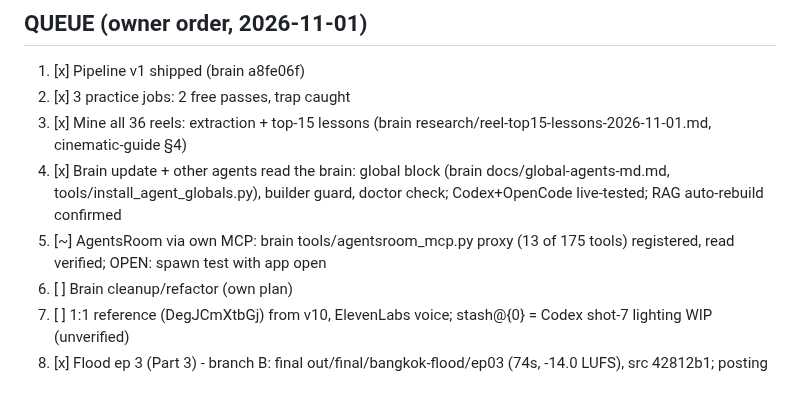
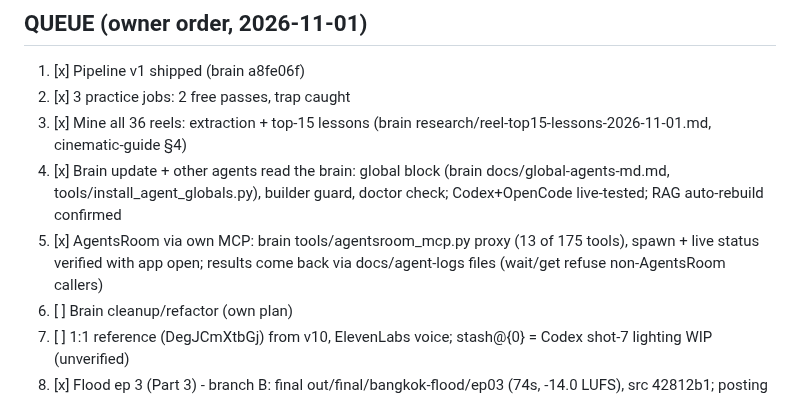
Before and after one commit to Lemonef/AI-video, a Markdown page: docs/TODO.md, the part around the change. Rendered like a GitHub page.

Commit message:
docs(todo): queue 5 done (agentsroom spawn verified)
Co-Authored-By: Claude Opus 5.5 <noreply@anthropic.com>

```diff
--- a/docs/TODO.md
+++ b/docs/TODO.md
@@ -5,7 +5,7 @@
 2. [x] 3 practice jobs: 2 free passes, trap caught
 3. [x] Mine all 36 reels: extraction + top-15 lessons (brain research/reel-top15-lessons-2026-11-01.md, cinematic-guide §4)
 4. [x] Brain update + other agents read the brain: global block (brain docs/global-agents-md.md, tools/install_agent_globals.py), builder guard, doctor check; Codex+OpenCode live-tested; RAG auto-rebuild confirmed
-5. [~] AgentsRoom via own MCP: brain tools/agentsroom_mcp.py proxy (13 of 175 tools) registered, read verified; OPEN: spawn test with app open
+5. [x] AgentsRoom via own MCP: brain tools/agentsroom_mcp.py proxy (13 of 175 tools), spawn + live status verified with app open; results come back via docs/agent-logs files (wait/get refuse non-AgentsRoom callers)
 6. [ ] Brain cleanup/refactor (own plan)
 7. [ ] 1:1 reference (DegJCmXtbGj) from v10, ElevenLabs voice; stash@{0} = Codex shot-7 lighting WIP (unverified)
 8. [x] Flood ep 3 (Part 3) - branch B: final out/final/bangkok-flood/ep03 (74s, -14.0 LUFS), src 42812b1; posting = owner
```
